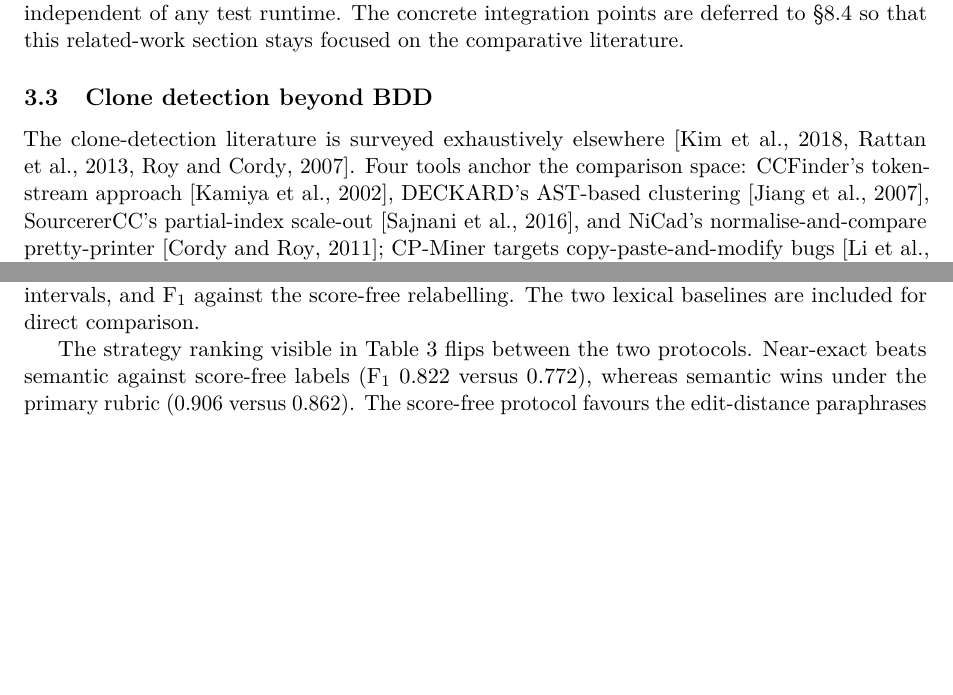
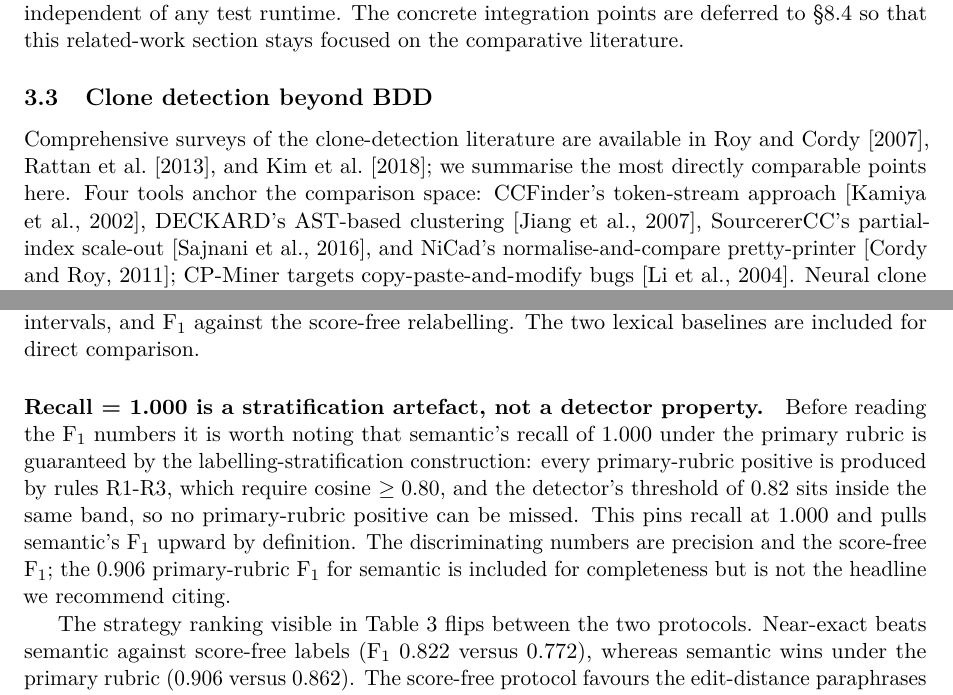
Before and after one commit to amughalbscs16/cukereuse-release, a LaTeX paper (paper/main.tex): two parts of pages 7 and 19 of 38, joined at a grey line, cut so that both start at the same text, the shorter picture padded with empty space. Compiled offline with pdfLaTeX.

Commit message:
paper: post-review polish (bib note removed; scout-sample intro; recall artefact callout; section titles retitled)

```diff
--- a/paper/main.tex
+++ b/paper/main.tex
@@ -498,9 +498,10 @@ section stays focused on the comparative literature.
 
 \subsection{Clone detection beyond BDD}
 
-The clone-detection literature is surveyed exhaustively elsewhere
-\citep{roy2007survey,rattan2013clonesurvey,kim2018cloneworld}. Four
-tools anchor the comparison space: CCFinder's token-stream
+Comprehensive surveys of the clone-detection literature are
+available in \citet{roy2007survey}, \citet{rattan2013clonesurvey},
+and \citet{kim2018cloneworld}; we summarise the most directly
+comparable points here. Four tools anchor the comparison space: CCFinder's token-stream
 approach \citep{kamiya2002ccfinder}, DECKARD's AST-based clustering
 \citep{jiang2007deckard}, SourcererCC's partial-index scale-out
 \citep{sajnani2016sourcerercc}, and NiCad's normalise-and-compare
@@ -1352,6 +1353,19 @@ token-overlap positive rules (P1-P4); see
 Section~\ref{sec:evaluation:score-free}.
 \end{table}
 
+\paragraph{Recall = 1.000 is a stratification artefact, not a
+detector property.} Before reading the F$_1$ numbers it is worth
+noting that semantic's recall of 1.000 under the primary rubric
+is guaranteed by the labelling-stratification construction:
+every primary-rubric positive is produced by rules R1-R3, which
+require cosine $\geq 0.80$, and the detector's threshold of 0.82
+sits inside the same band, so no primary-rubric positive can be
+missed. This pins recall at 1.000 and pulls semantic's F$_1$ upward
+by definition. The discriminating numbers are precision and the
+score-free F$_1$; the 0.906 primary-rubric F$_1$ for semantic is
+included for completeness but is not the headline we recommend
+citing.
+
 The strategy ranking visible in Table~\ref{tab:calibration} flips
 between the two protocols. Near-exact beats
 semantic against score-free labels (F$_1$ 0.822 versus 0.772),
```
Also changed, not shown: paper/references.bib (+1 -2 lines), paper/main.pdf, paper/main.tex (17 more changed lines).
